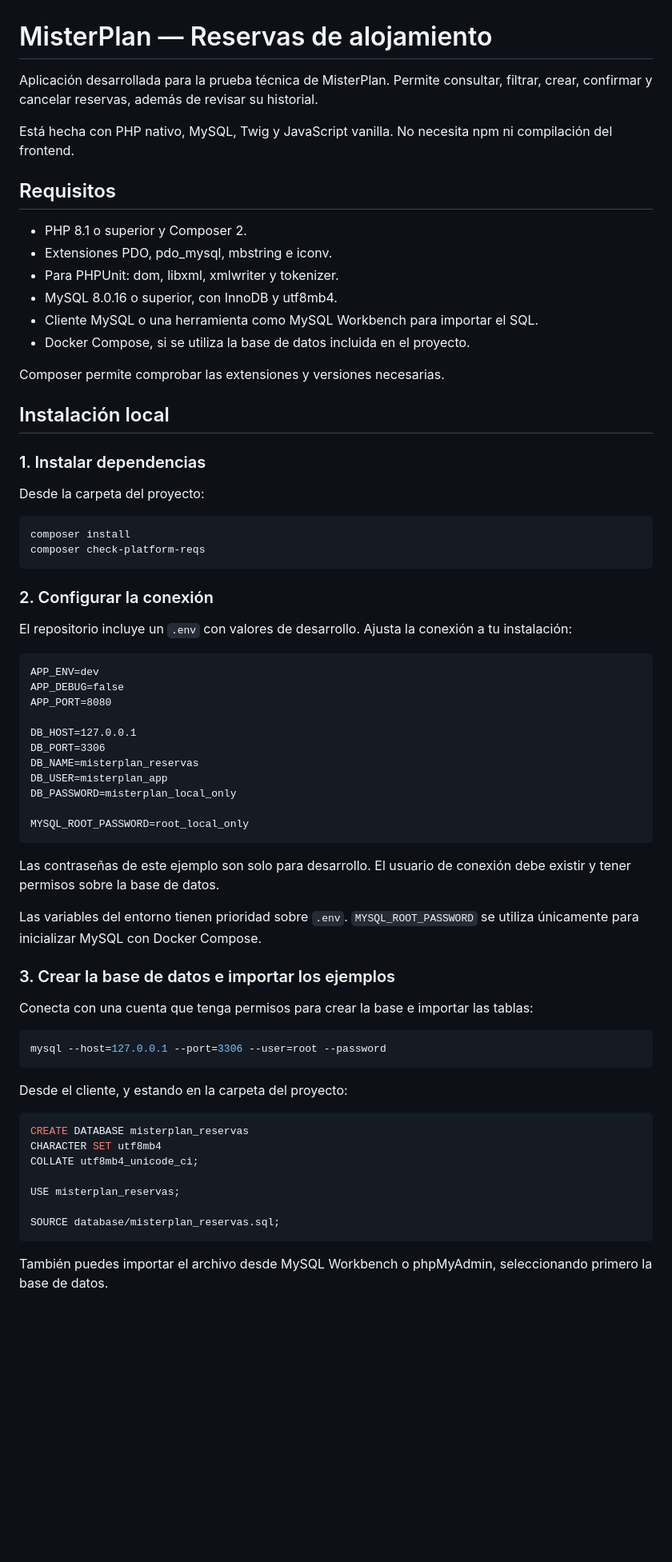
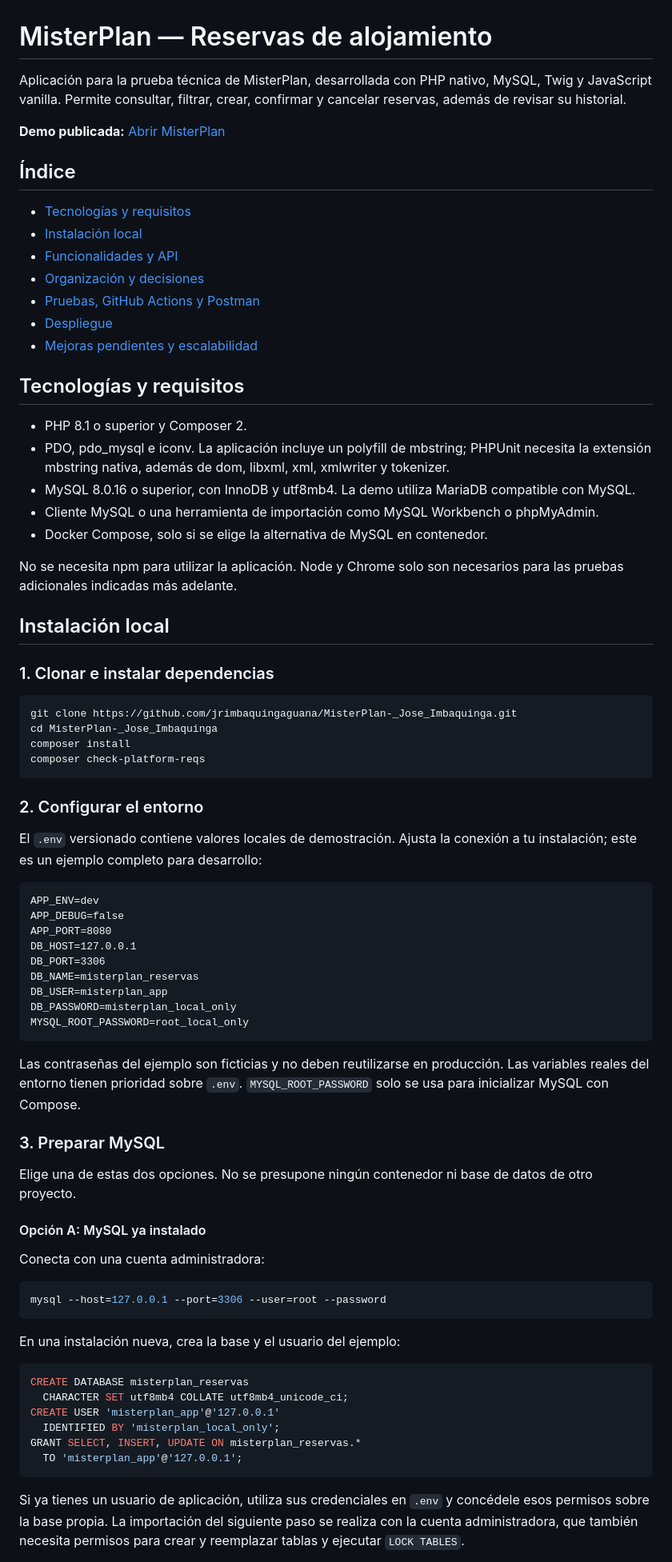
Before and after one commit to jrimbaquingaguana/MisterPlan-_Jose_Imbaquinga, a Markdown page: README.md, the part around one of its changes. Shown at 80% size. Rendered like a GitHub page; blank space fills up the shorter version.

````diff
--- a/README.md
+++ b/README.md
@@ -1,72 +1,80 @@
 # MisterPlan — Reservas de alojamiento
 
-Aplicación desarrollada para la prueba técnica de MisterPlan. Permite consultar, filtrar, crear, confirmar y cancelar reservas, además de revisar su historial.
+Aplicación para la prueba técnica de MisterPlan, desarrollada con PHP nativo, MySQL, Twig y JavaScript vanilla. Permite consultar, filtrar, crear, confirmar y cancelar reservas, además de revisar su historial.
 
-Está hecha con PHP nativo, MySQL, Twig y JavaScript vanilla. No necesita npm ni compilación del frontend.
+**Demo publicada:** [Abrir MisterPlan](https://josericardoimbaquingaguana.alwaysdata.net/reservas)
 
-## Requisitos
+## Índice
+
+- [Tecnologías y requisitos](#tecnologías-y-requisitos)
+- [Instalación local](#instalación-local)
+- [Funcionalidades y API](#funcionalidades-y-api)
+- [Organización y decisiones](#organización-y-decisiones)
+- [Pruebas, GitHub Actions y Postman](#pruebas-github-actions-y-postman)
+- [Despliegue](#despliegue)
+- [Mejoras pendientes y escalabilidad](#mejoras-pendientes-y-escalabilidad)
+
+## Tecnologías y requisitos
 
 - PHP 8.1 o superior y Composer 2.
-- Extensiones PDO, pdo_mysql, mbstring e iconv.
-- Para PHPUnit: dom, libxml, xmlwriter y tokenizer.
-- MySQL 8.0.16 o superior, con InnoDB y utf8mb4.
-- Cliente MySQL o una herramienta como MySQL Workbench para importar el SQL.
-- Docker Compose, si se utiliza la base de datos incluida en el proyecto.
+- PDO, pdo_mysql e iconv. La aplicación incluye un polyfill de mbstring; PHPUnit necesita la extensión mbstring nativa, además de dom, libxml, xml, xmlwriter y tokenizer.
+- MySQL 8.0.16 o superior, con InnoDB y utf8mb4. La demo utiliza MariaDB compatible con MySQL.
+- Cliente MySQL o una herramienta de importación como MySQL Workbench o phpMyAdmin.
+- Docker Compose, solo si se elige la alternativa de MySQL en contenedor.
 
-Composer permite comprobar las extensiones y versiones necesarias.
+No se necesita npm para utilizar la aplicación. Node y Chrome solo son necesarios para las pruebas adicionales indicadas más adelante.
 
 ## Instalación local
 
-### 1. Instalar dependencias
+### 1. Clonar e instalar dependencias
 
-Desde la carpeta del proyecto:
-
-```sh
+```bash
+git clone https://github.com/jrimbaquingaguana/MisterPlan-_Jose_Imbaquinga.git
+cd MisterPlan-_Jose_Imbaquinga
 composer install
 composer check-platform-reqs
 ```
 
-### 2. Configurar la conexión
+### 2. Configurar el entorno
 
-El repositorio incluye un `.env` con valores de desarrollo. Ajusta la conexión a tu instalación:
+El `.env` versionado contiene valores locales de demostración. Ajusta la conexión a tu instalación; este es un ejemplo completo para desarrollo:
 
 ```dotenv
 APP_ENV=dev
 APP_DEBUG=false
 APP_PORT=8080
-
 DB_HOST=127.0.0.1
 DB_PORT=3306
 DB_NAME=misterplan_reservas
 DB_USER=misterplan_app
 DB_PASSWORD=misterplan_local_only
-
 MYSQL_ROOT_PASSWORD=root_local_only
 ```
 
-Las contraseñas de este ejemplo son solo para desarrollo. El usuario de conexión debe existir y tener permisos sobre la base de datos.
+Las contraseñas del ejemplo son ficticias y no deben reutilizarse en producción. Las variables reales del entorno tienen prioridad sobre `.env`. `MYSQL_ROOT_PASSWORD` solo se usa para inicializar MySQL con Compose.
 
-Las variables del entorno tienen prioridad sobre `.env`. `MYSQL_ROOT_PASSWORD` se utiliza únicamente para inicializar MySQL con Docker Compose.
+### 3. Preparar MySQL
 
-### 3. Crear la base de datos e importar los ejemplos
+Elige una de estas dos opciones. No se presupone ningún contenedor ni base de datos de otro proyecto.
 
-Conecta con una cuenta que tenga permisos para crear la base e importar las tablas:
+#### Opción A: MySQL ya instalado
 
-```sh
+Conecta con una cuenta administradora:
+
+```bash
 mysql --host=127.0.0.1 --port=3306 --user=root --password
 ```
 
-Desde el cliente, y estando en la carpeta del proyecto:
+En una instalación nueva, crea la base y el usuario del ejemplo:
 
 ```sql
 CREATE DATABASE misterplan_reservas
-CHARACTER SET utf8mb4
-COLLATE utf8mb4_unicode_ci;
-
-USE misterplan_reservas;
-
-SOURCE database/misterplan_reservas.sql;
+  CHARACTER SET utf8mb4 COLLATE utf8mb4_unicode_ci;
+CREATE USER 'misterplan_app'@'127.0.0.1'
+  IDENTIFIED BY 'misterplan_local_only';
+GRANT SELECT, INSERT, UPDATE ON misterplan_reservas.*
+  TO 'misterplan_app'@'127.0.0.1';
 ```
 
-También puedes importar el archivo desde MySQL Workbench o phpMyAdmin, seleccionando primero la base de datos.
+Si ya tienes un usuario de aplicación, utiliza sus credenciales en `.env` y concédele esos permisos sobre la base propia. La importación del siguiente paso se realiza con la cuenta administradora, que también necesita permisos para crear y reemplazar tablas y ejecutar `LOCK TABLES`.
 
````
Also changed, not shown: other parts of README.md (+86 -134 lines).
